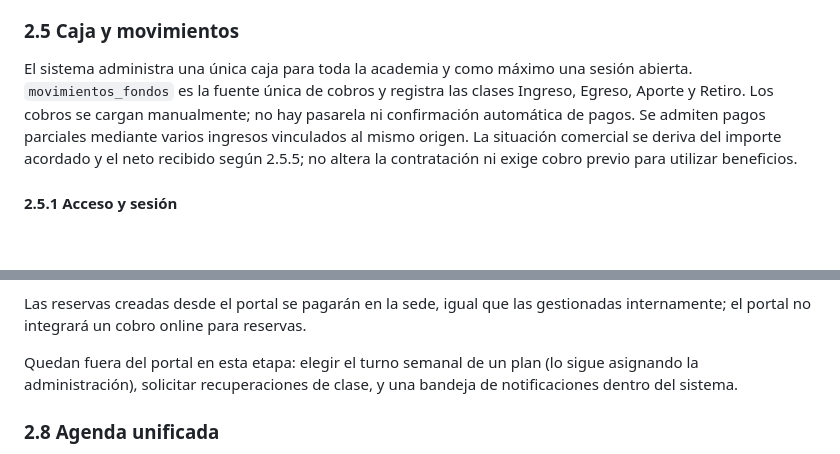
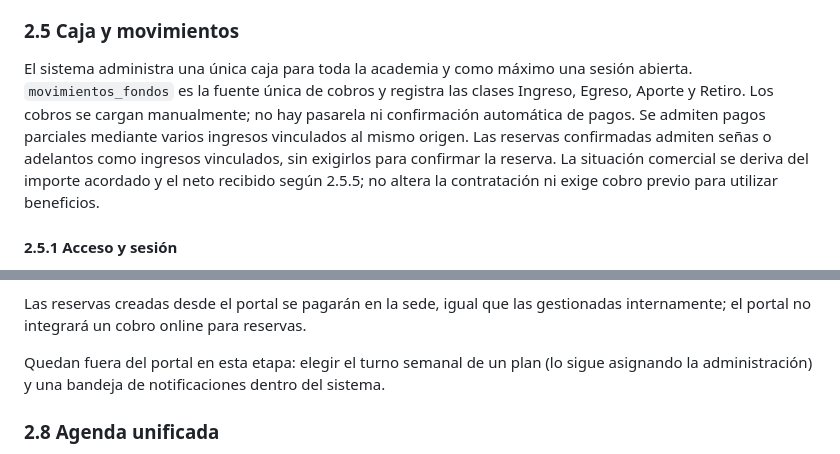
Before and after one commit to fasempertegui/Matchpoint-Taller, a Markdown page: docs/2_criterios_del_sistema.md, 2 parts joined by grey strips. Drawn GitHub-style; blank space fills up the shorter version.

```diff
--- a/docs/2_criterios_del_sistema.md
+++ b/docs/2_criterios_del_sistema.md
@@ -246,7 +246,7 @@ Los ajustes son movimientos inmutables con efecto firmado. Corregir exige revers
 
 ### 2.5 Caja y movimientos
 
-El sistema administra una única caja para toda la academia y como máximo una sesión abierta. `movimientos_fondos` es la fuente única de cobros y registra las clases Ingreso, Egreso, Aporte y Retiro. Los cobros se cargan manualmente; no hay pasarela ni confirmación automática de pagos. Se admiten pagos parciales mediante varios ingresos vinculados al mismo origen. La situación comercial se deriva del importe acordado y el neto recibido según 2.5.5; no altera la contratación ni exige cobro previo para utilizar beneficios.
+El sistema administra una única caja para toda la academia y como máximo una sesión abierta. `movimientos_fondos` es la fuente única de cobros y registra las clases Ingreso, Egreso, Aporte y Retiro. Los cobros se cargan manualmente; no hay pasarela ni confirmación automática de pagos. Se admiten pagos parciales mediante varios ingresos vinculados al mismo origen. Las reservas confirmadas admiten señas o adelantos como ingresos vinculados, sin exigirlos para confirmar la reserva. La situación comercial se deriva del importe acordado y el neto recibido según 2.5.5; no altera la contratación ni exige cobro previo para utilizar beneficios.
 
 #### 2.5.1 Acceso y sesión
 
@@ -335,7 +335,7 @@ El perfil propio permite consultar los datos personales y de la cuenta, los role
 
 Las reservas creadas desde el portal se pagarán en la sede, igual que las gestionadas internamente; el portal no integrará un cobro online para reservas.
 
-Quedan fuera del portal en esta etapa: elegir el turno semanal de un plan (lo sigue asignando la administración), solicitar recuperaciones de clase, y una bandeja de notificaciones dentro del sistema.
+Quedan fuera del portal en esta etapa: elegir el turno semanal de un plan (lo sigue asignando la administración) y una bandeja de notificaciones dentro del sistema.
 
 ### 2.8 Agenda unificada
 
```
Also changed, not shown: other parts of docs/2_criterios_del_sistema.md (+5 -5 lines), docs/1_organizacion.md (+2 -13 lines), docs/3_modelo_relacional.md (+4 -4 lines).
